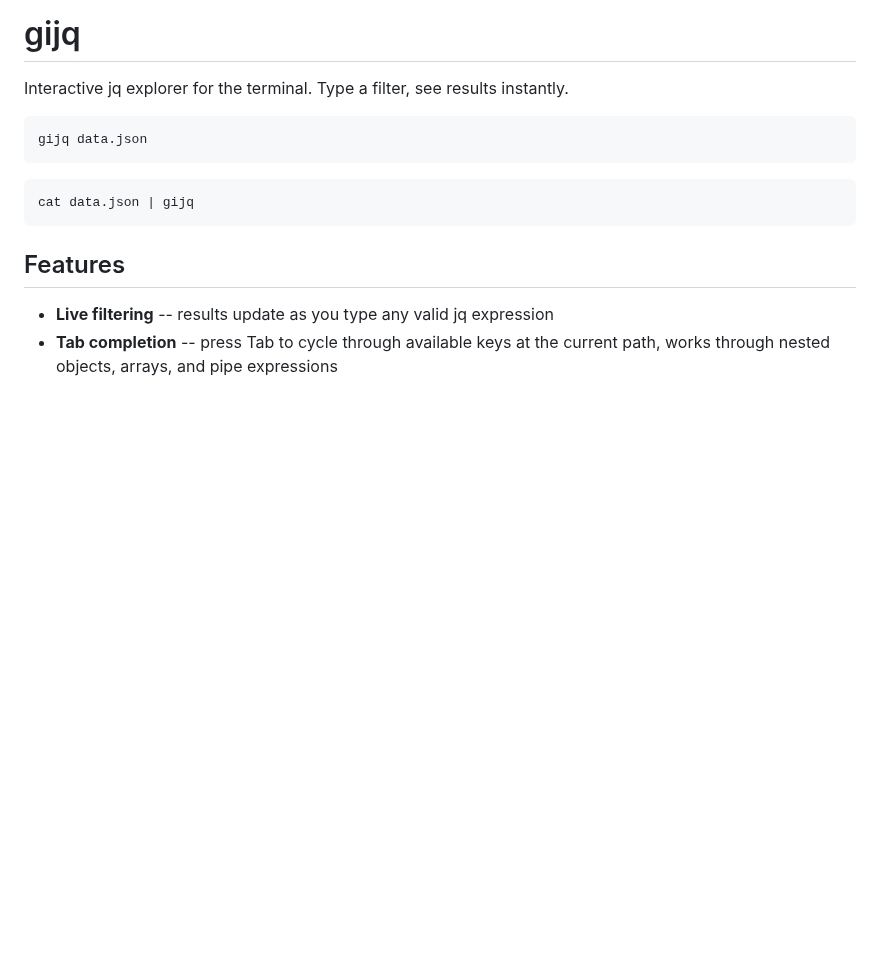
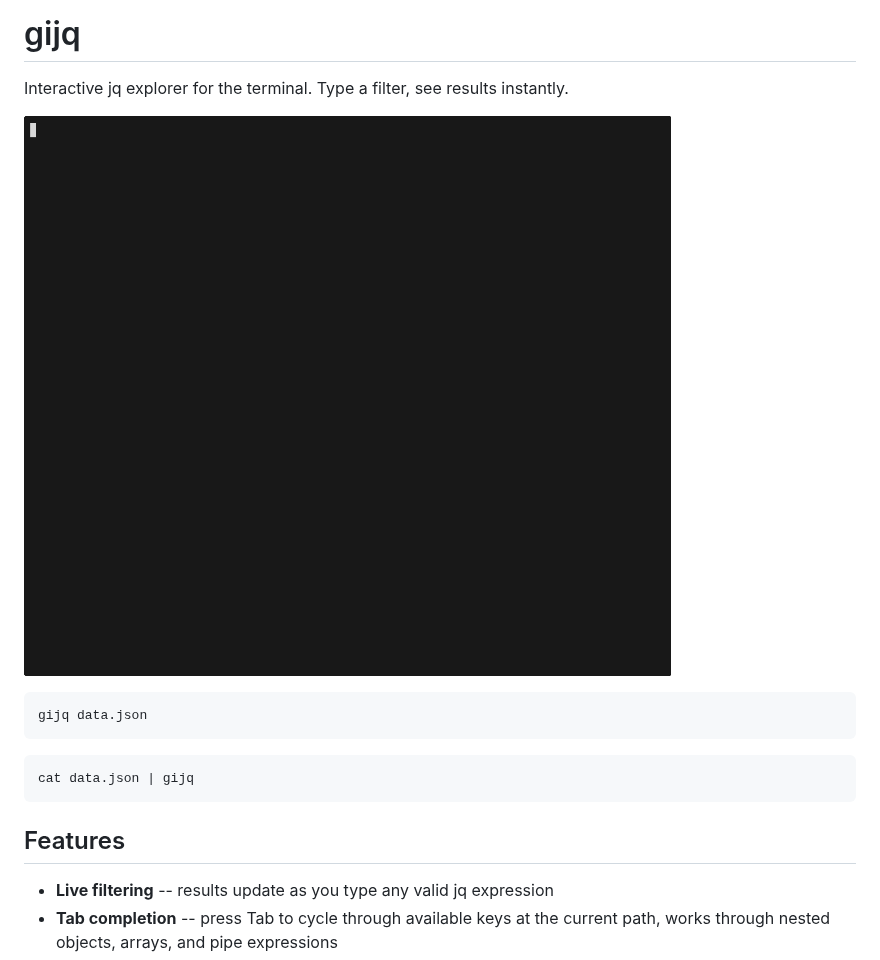
Before and after one commit to dgrah50/gijq, a Markdown page: README.md, the part around the change. GitHub-like rendering; pictures changed too: demo.gif (added); blank space fills up the shorter version.

Commit message:
docs: Add demo gif.

````diff
--- a/README.md
+++ b/README.md
@@ -1,6 +1,8 @@
 # gijq
 
 Interactive jq explorer for the terminal. Type a filter, see results instantly.
+
+![demo](demo.gif)
 
 ```
 gijq data.json
````
Also changed, not shown: 1 other file.
